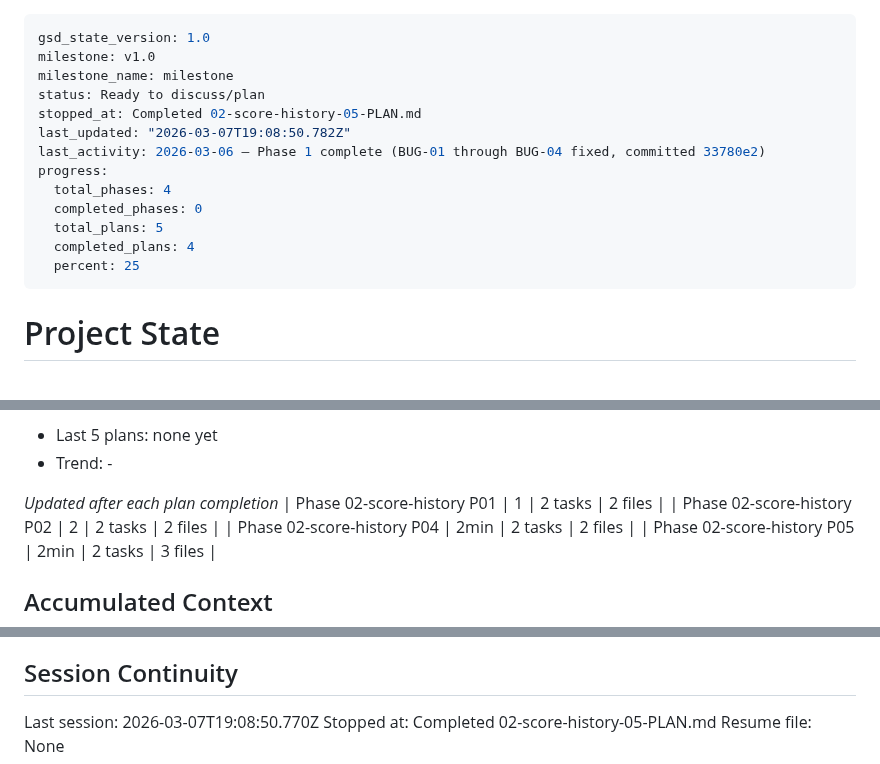
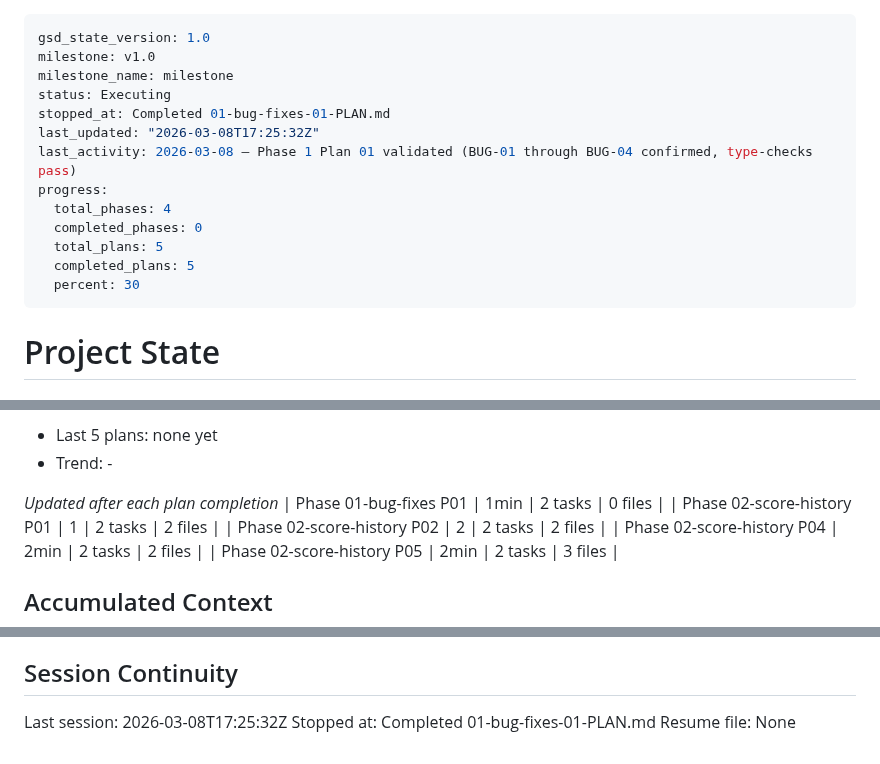
Before and after one commit to yamxavier-create/dominos_pr, a Markdown page: .planning/STATE.md, 3 parts joined by grey strips. GitHub-like rendering.

```diff
--- a/.planning/STATE.md
+++ b/.planning/STATE.md
@@ -2,16 +2,16 @@
 gsd_state_version: 1.0
 milestone: v1.0
 milestone_name: milestone
-status: Ready to discuss/plan
-stopped_at: Completed 02-score-history-05-PLAN.md
-last_updated: "2026-03-07T19:08:50.782Z"
-last_activity: 2026-03-06 — Phase 1 complete (BUG-01 through BUG-04 fixed, committed 33780e2)
+status: Executing
+stopped_at: Completed 01-bug-fixes-01-PLAN.md
+last_updated: "2026-03-08T17:25:32Z"
+last_activity: 2026-03-08 — Phase 1 Plan 01 validated (BUG-01 through BUG-04 confirmed, type-checks pass)
 progress:
   total_phases: 4
   completed_phases: 0
   total_plans: 5
-  completed_plans: 4
-  percent: 25
+  completed_plans: 5
+  percent: 30
 ---
 
 # Project State
@@ -50,6 +50,7 @@ Progress: [██░░░░░░░░] 25%
 - Trend: -
 
 *Updated after each plan completion*
+| Phase 01-bug-fixes P01 | 1min | 2 tasks | 0 files |
 | Phase 02-score-history P01 | 1 | 2 tasks | 2 files |
 | Phase 02-score-history P02 | 2 | 2 tasks | 2 files |
 | Phase 02-score-history P04 | 2min | 2 tasks | 2 files |
@@ -82,6 +83,6 @@ None yet.
 
 ## Session Continuity
 
-Last session: 2026-03-07T19:08:50.770Z
-Stopped at: Completed 02-score-history-05-PLAN.md
+Last session: 2026-03-08T17:25:32Z
+Stopped at: Completed 01-bug-fixes-01-PLAN.md
 Resume file: None
```
Also changed, not shown: .planning/REQUIREMENTS.md (+19 -8 lines), 1 other file.
